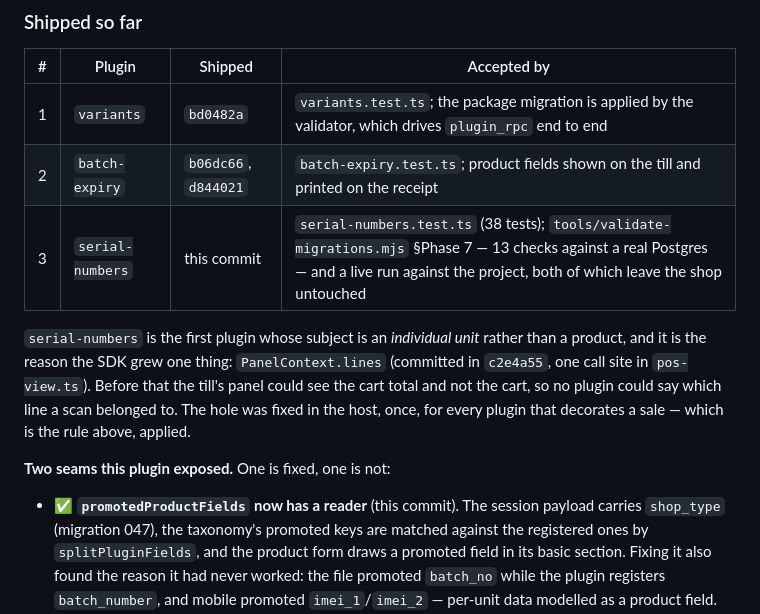
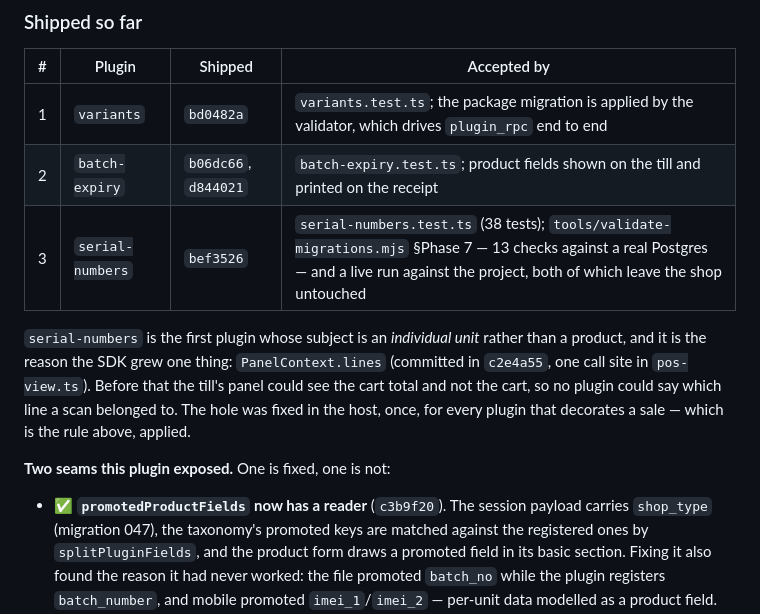
Before and after one commit to sisir-sinha/ningshingche, a Markdown page: docs/10-roadmap.md, the part around the change. Rendered like a GitHub page.

Commit message:
docs: name the commits the Phase 7 table points at
"this commit" stops meaning anything the moment there is a next one.

```diff
--- a/docs/10-roadmap.md
+++ b/docs/10-roadmap.md
@@ -461,7 +461,7 @@ Industry bundles (each ≈ a profile row + fields + navigation)
 |---|---|---|---|
 | 1 | `variants` | `bd0482a` | `variants.test.ts`; the package migration is applied by the validator, which drives `plugin_rpc` end to end |
 | 2 | `batch-expiry` | `b06dc66`, `d844021` | `batch-expiry.test.ts`; product fields shown on the till and printed on the receipt |
-| 3 | `serial-numbers` | this commit | `serial-numbers.test.ts` (38 tests); `tools/validate-migrations.mjs` §Phase 7 — 13 checks against a real Postgres — and a live run against the project, both of which leave the shop untouched |
+| 3 | `serial-numbers` | `bef3526` | `serial-numbers.test.ts` (38 tests); `tools/validate-migrations.mjs` §Phase 7 — 13 checks against a real Postgres — and a live run against the project, both of which leave the shop untouched |
 
 `serial-numbers` is the first plugin whose subject is an *individual unit*
 rather than a product, and it is the reason the SDK grew one thing:
@@ -472,7 +472,7 @@ once, for every plugin that decorates a sale — which is the rule above, applie
 
 **Two seams this plugin exposed.** One is fixed, one is not:
 
-- ✅ **`promotedProductFields` now has a reader** (this commit). The session
+- ✅ **`promotedProductFields` now has a reader** (`c3b9f20`). The session
   payload carries `shop_type` (migration 047), the taxonomy's promoted keys are
   matched against the registered ones by `splitPluginFields`, and the product
   form draws a promoted field in its basic section. Fixing it also found the
```
